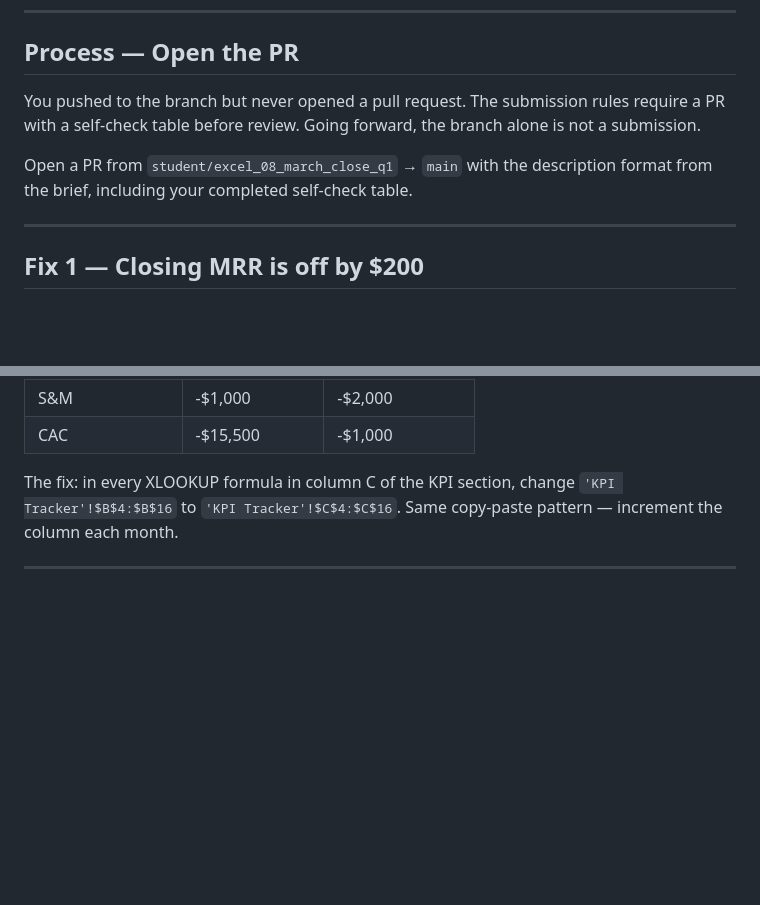
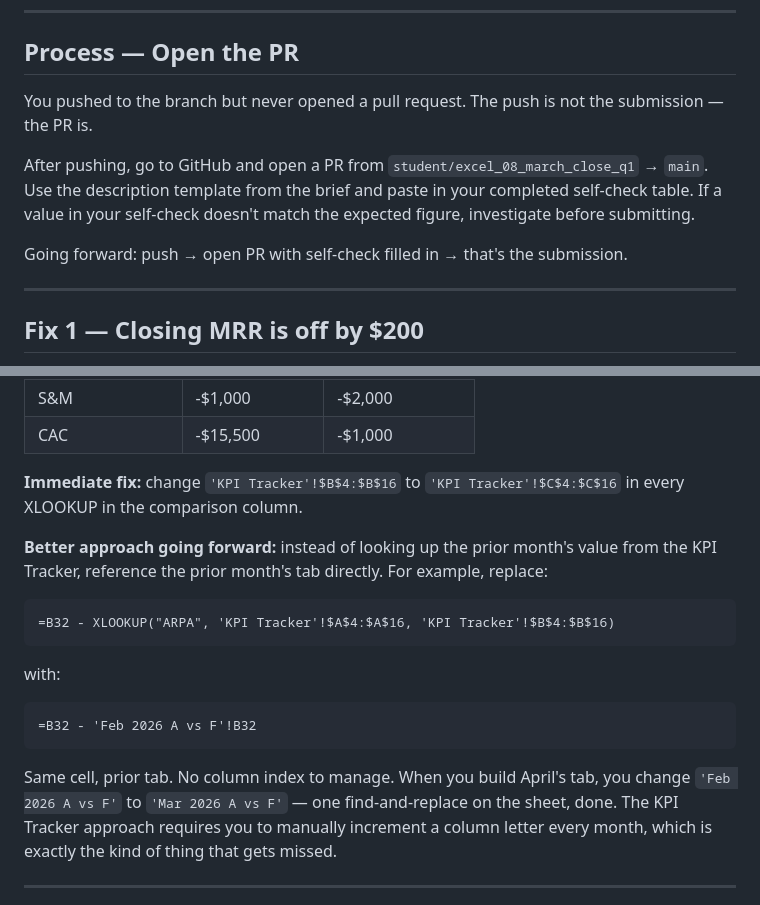
Before and after one commit to lnohand/idynamics-analyst-training, a Markdown page: submissions/excel/excel_08_march_close_q1_feedback.md, 2 parts joined by grey strips. Rendered like a GitHub page; blank space fills up the shorter version.

Commit message:
Update: excel_08_march_close_q1_feedback.md — add direct tab reference suggestion for vs-prior-month column

````diff
--- a/submissions/excel/excel_08_march_close_q1_feedback.md
+++ b/submissions/excel/excel_08_march_close_q1_feedback.md
@@ -23,9 +23,11 @@ That said, there are four fixes required before this can merge.
 
 ## Process — Open the PR
 
-You pushed to the branch but never opened a pull request. The submission rules require a PR with a self-check table before review. Going forward, the branch alone is not a submission.
+You pushed to the branch but never opened a pull request. The push is not the submission — the PR is.
 
-Open a PR from `student/excel_08_march_close_q1` → `main` with the description format from the brief, including your completed self-check table.
+After pushing, go to GitHub and open a PR from `student/excel_08_march_close_q1` → `main`. Use the description template from the brief and paste in your completed self-check table. If a value in your self-check doesn't match the expected figure, investigate before submitting.
+
+Going forward: push → open PR with self-check filled in → that's the submission.
 
 ---
 
@@ -80,7 +82,21 @@ What it's actually showing:
 | S&M | -$1,000 | -$2,000 |
 | CAC | -$15,500 | -$1,000 |
 
-The fix: in every XLOOKUP formula in column C of the KPI section, change `'KPI Tracker'!$B$4:$B$16` to `'KPI Tracker'!$C$4:$C$16`. Same copy-paste pattern — increment the column each month.
+**Immediate fix:** change `'KPI Tracker'!$B$4:$B$16` to `'KPI Tracker'!$C$4:$C$16` in every XLOOKUP in the comparison column.
+
+**Better approach going forward:** instead of looking up the prior month's value from the KPI Tracker, reference the prior month's tab directly. For example, replace:
+
+```
+=B32 - XLOOKUP("ARPA", 'KPI Tracker'!$A$4:$A$16, 'KPI Tracker'!$B$4:$B$16)
+```
+
+with:
+
+```
+=B32 - 'Feb 2026 A vs F'!B32
+```
+
+Same cell, prior tab. No column index to manage. When you build April's tab, you change `'Feb 2026 A vs F'` to `'Mar 2026 A vs F'` — one find-and-replace on the sheet, done. The KPI Tracker approach requires you to manually increment a column letter every month, which is exactly the kind of thing that gets missed.
 
 ---
 
````
